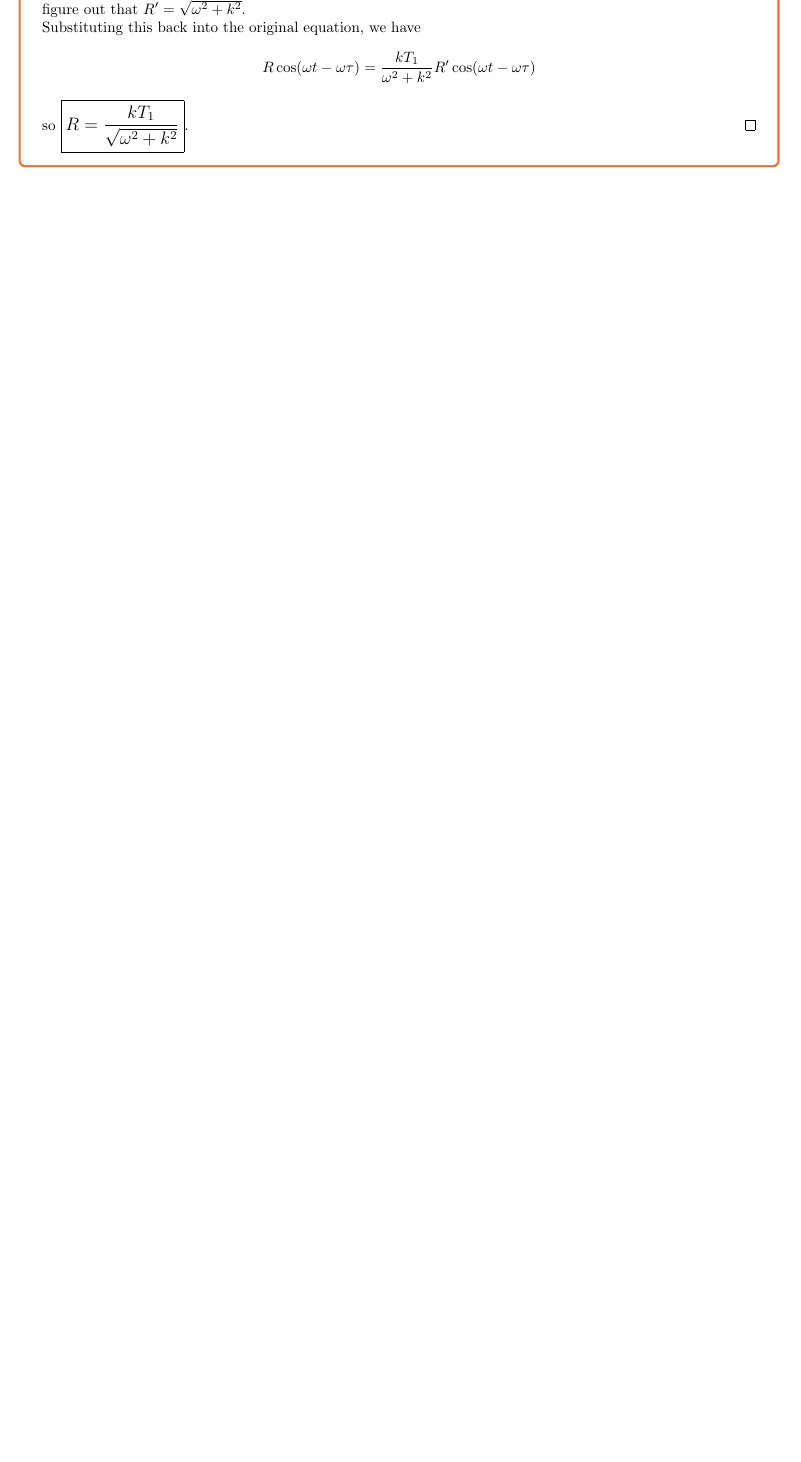
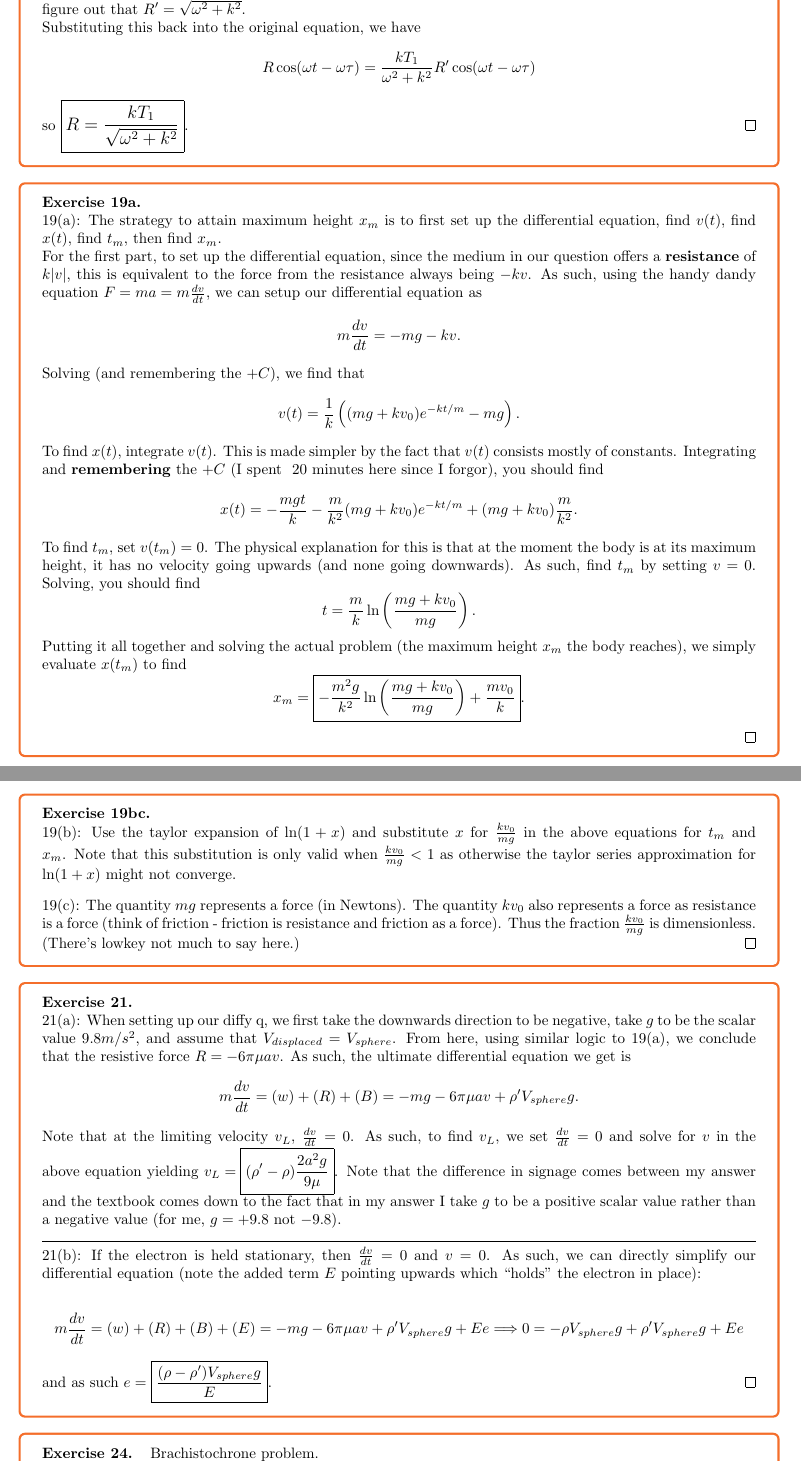
Before and after one commit to LeopardCheetah/diff-eq-notes, a LaTeX document (chapters/ch2/2-3.tex): part of page 3 of 3 before the commit and two parts of pages 3 and 4 of 4 after it, the two joined at a grey line, cut so that both start at the same text, the shorter picture padded with empty space. Compiled offline with pdfLaTeX.

Commit message:
2.3 done

```diff
--- a/chapters/ch2/2-3.tex
+++ b/chapters/ch2/2-3.tex
@@ -132,6 +132,50 @@ To make a good mathematical model:
     so $\boxed{\mathlarger{R = \frac{kT_1}{\sqrt{\omega^2 + k^2}}}}$.
 \end{exercise}
 
-%%% pick up later somewhere -- page 49/63
 
 
+\begin{exercise}{19a}
+
+    19(a): The strategy to attain maximum height $x_m$ is to first set up the differential equation, find $v(t)$, find $x(t)$, find $t_m$, then find $x_m$.
+
+    For the first part, to set up the differential equation, since the medium in our question offers a \textbf{resistance} of $k|v|$, this is equivalent to the force from the resistance always being $-kv$. As such, using the handy dandy equation $F = ma = m\frac{dv}{dt}$, we can setup  our differential equation as $$m \frac{dv}{dt} = -mg - kv\text{.}$$
+
+    Solving (and remembering the $+C$), we find that $$v(t) = \frac{1}{k}\left((mg + kv_0) e^{-kt/m} - mg\right)\text{.}$$
+
+
+    To find $x(t)$, integrate $v(t)$. This is made simpler by the fact that $v(t)$ consists mostly of constants. Integrating and \textbf{remembering} the $+C$ (I spent ~20 minutes here since I forgor), you should find $$x(t) = -\frac{mgt}{k} - \frac{m}{k^2}(mg + kv_0)e^{-kt/m} + (mg + kv_0)\frac{m}{k^2}\text{.}$$
+
+
+    To find $t_m$, set $v(t_m) = 0$. The physical explanation for this is that at the moment the body is at its maximum height, it has no velocity going upwards (and none going downwards). As such, find $t_m$ by setting $v = 0$. Solving, you should find $$t = \frac{m}{k}\ln \left(\frac{mg + kv_0}{mg}\right)\text{.}$$
+
+    Putting it all together and solving the actual problem (the maximum height $x_m$ the body reaches), we simply evaluate $x(t_m)$ to find $$x_m = \boxed{-\frac{m^2g}{k^2}\ln \left(\frac{mg + kv_0}{mg}\right) + \frac{mv_0}{k}}\text{.}$$
+\end{exercise}
+
+\begin{exercise}{19bc}
+
+    19(b): Use the taylor expansion of $\ln (1 + x)$ and substitute $x$ for $\frac{kv_0}{mg}$ in the above equations for $t_m$ and $x_m$. Note that this substitution is only valid when $\frac{kv_0}{mg} < 1$ as otherwise the taylor series approximation for $\ln (1 + x)$ might not converge.
+
+    \vspace{0.3cm}
+
+    19(c): The quantity $mg$ represents a force (in Newtons). The quantity $kv_0$ also represents a force as resistance is a force (think of friction - friction is resistance and friction as a force). Thus the fraction $\frac{kv_0}{mg}$ is dimensionless. (There's lowkey not much to say here.)
+\end{exercise}
+
+\begin{exercise}{21}
+
+    21(a): When setting up our diffy q, we first take the downwards direction to be negative, take $g$ to be the scalar value $9.8m/s^2$, and assume that $V_{displaced} = V_{sphere}$. From here, using similar logic to 19(a), we conclude that the resistive force $R = -6\pi\mu av$. As such, the ultimate differential equation we get is
+    $$m\frac{dv}{dt} = (w) + (R) + (B) = -mg - 6\pi\mu av + \rho' V_{sphere} g\text{.}$$
+
+    Note that at the limiting velocity $v_L$, $\frac{dv}{dt} = 0$. As such, to find $v_L$, we set $\frac{dv}{dt} = 0$ and solve for $v$ in the above equation yielding $\mathlarger{v_L = \boxed{(\rho' - \rho)\frac{2a^2g}{9\mu}}}$. Note that the difference in signage comes between my answer and the textbook comes down to the fact that in my answer I take $g$ to be a positive scalar value rather than a negative value (for me, $g = +9.8$ not $-9.8$).
+
+    \hr
+
+    21(b): If the electron is held stationary, then $\frac{dv}{dt} = 0$ and $v = 0$. As such, we can directly simplify our differential equation (note the added term $E$ pointing upwards which ``holds'' the electron in place):
+
+    $$m\frac{dv}{dt} = (w) + (R) + (B) + (E) = -mg - 6\pi\mu av + \rho' V_{sphere}g + Ee \Longrightarrow 0 = -\rho V_{sphere} g + \rho' V_{sphere} g + Ee$$
+
+    and as such $\mathlarger{e = \boxed{\frac{(\rho - \rho')V_{sphere}g}{E}}}$.
+\end{exercise}
+
+\begin{exercise}{24}
+    Brachistochrone problem. \\
+    24(a): We isolate $y'$: $$(1 + y'^2)y = k^2 \rightarrow 1 + y'^2 = \frac{k^2}{y} \rightarrow y' = \sqrt{\frac{k^2}{y} - 1}\text{.}$$
```
Also changed, not shown: progress.txt (added, +20 -0 lines), diff_eqs.pdf, other/symbols.pdf (added), readme.md, chapters/ch2/2-3.tex (15 more changed lines).
